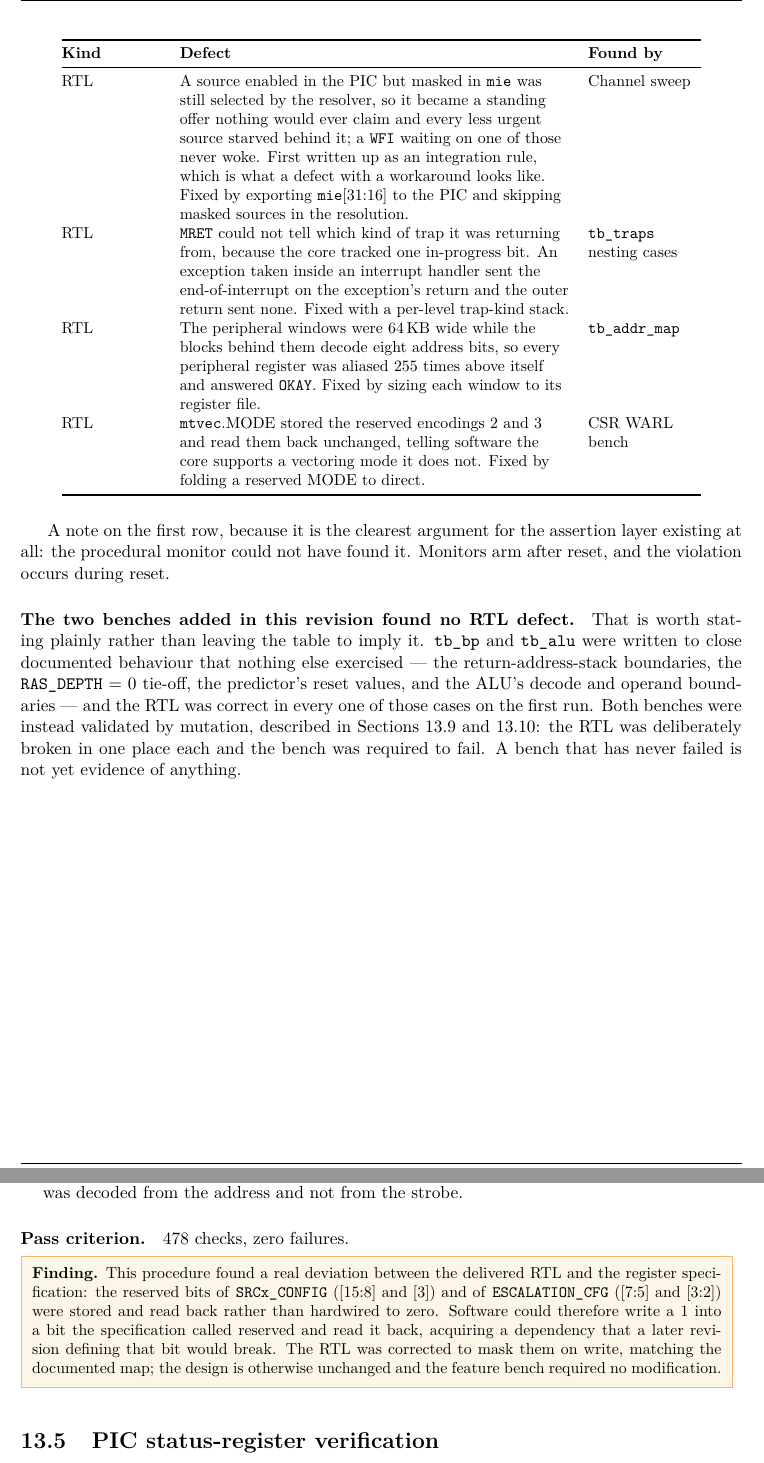
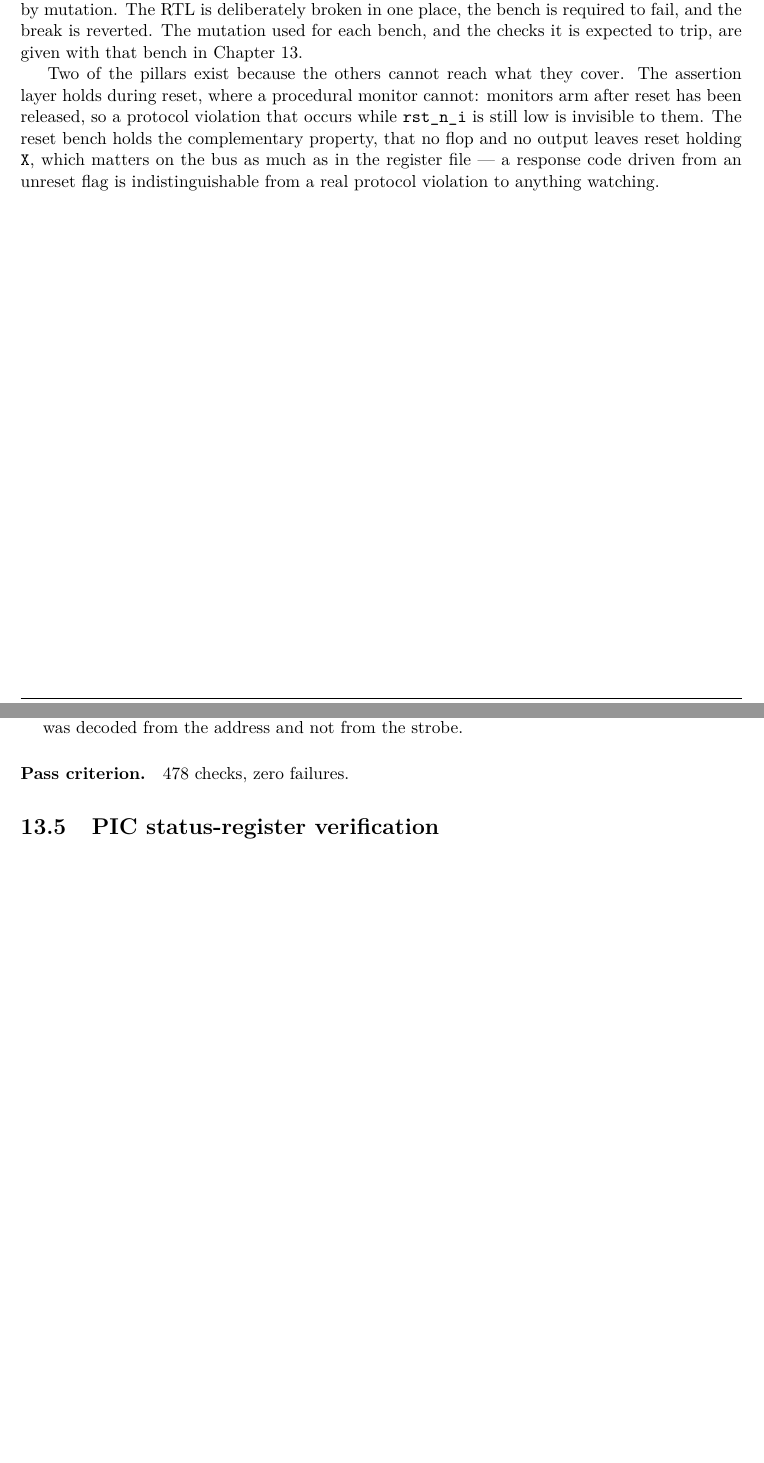
Before and after one commit to C0SM1N23/siemens, a LaTeX thesis (docs/main.tex, which reads docs/chapters/reference/verif_plan.tex, docs/chapters/reference/verification.tex): two parts of pages 69 and 74 of 105 before the commit and two parts of pages 68 and 73 of 104 after it, joined at a grey line, cut at the place of the change, the shorter picture padded with empty space. Compiled offline with pdfLaTeX.

Commit message:
describe behaviour instead of defect history
The report is a specification of what the design does and how it is tested,
so the list of what was found and repaired along the way comes out. What
replaces it is the part that still earns its place: how each bench is shown
to have teeth.

```diff
--- a/docs/chapters/reference/verif_plan.tex
+++ b/docs/chapters/reference/verif_plan.tex
@@ -264,17 +264,6 @@ decoded from the address and not from the strobe.
 \end{enumerate}
 
 \paragraph{Pass criterion.} 478 checks, zero failures.
-
-\begin{deviation}
-\textbf{Finding.} This procedure found a real deviation between the delivered
-RTL and the register specification: the reserved bits of \reg{SRCx\_CONFIG}
-([15:8] and [3]) and of \reg{ESCALATION\_CFG} ([7:5] and [3:2]) were stored and
-read back rather than hardwired to zero. Software could therefore write a 1 into
-a bit the specification called reserved and read it back, acquiring a dependency
-that a later revision defining that bit would break. The RTL was corrected to
-mask them on write, matching the documented map; the design is otherwise
-unchanged and the feature bench required no modification.
-\end{deviation}
 
 % ===========================================================================
 \section{PIC status-register verification}
--- a/docs/chapters/reference/verification.tex
+++ b/docs/chapters/reference/verification.tex
@@ -408 +407,5 @@ has a check in the regression that fails against the uncorrected design.
+is therefore validated the same way, by mutation. The RTL is deliberately broken
+in one place, the bench is required to fail, and the break is reverted. The
+mutation used for each bench, and the checks it is expected to trip, are given
+with that bench in Chapter~\ref{ch:verifplan}.
 
@@ -417,8 +411,0 @@ has a check in the regression that fails against the uncorrected design.
-\toprule
-\textbf{Kind} & \textbf{Defect} & \textbf{Found by} \\
-\midrule
-\endhead
-\bottomrule
-\endfoot
-\bottomrule
-\endlastfoot
@@ -444,31 +412,8 @@ RTL & Illegal load/store encodings issued their AXI transaction before trapping,
-RTL & A source enabled in the PIC but masked in \reg{mie} was still selected by the resolver,
-  so it became a standing offer nothing would ever claim and every less urgent source starved
-  behind it; a \sig{WFI} waiting on one of those never woke. First written up as an integration
-  rule, which is what a defect with a workaround looks like. Fixed by exporting \reg{mie}[31:16]
-  to the PIC and skipping masked sources in the resolution. & Channel sweep \\
-RTL & \sig{MRET} could not tell which kind of trap it was returning from, because the core
-  tracked one in-progress bit. An exception taken inside an interrupt handler sent the
-  end-of-interrupt on the exception's return and the outer return sent none. Fixed with a
-  per-level trap-kind stack. & \file{tb\_traps} nesting cases \\
-RTL & The peripheral windows were 64\,KB wide while the blocks behind them decode eight
-  address bits, so every peripheral register was aliased 255 times above itself and answered
-  \sig{OKAY}. Fixed by sizing each window to its register file. & \file{tb\_addr\_map} \\
-RTL & \reg{mtvec}.MODE stored the reserved encodings 2 and 3 and read them back unchanged,
-  telling software the core supports a vectoring mode it does not. Fixed by folding a reserved
-  MODE to direct. & CSR WARL bench \\
-\end{longtable}}
-
-A note on the first row, because it is the clearest argument for the assertion
-layer existing at all: the procedural monitor could not have found it. Monitors
-arm after reset, and the violation occurs during reset.
-
-\paragraph{The two benches added in this revision found no RTL defect.} That is
-worth stating plainly rather than leaving the table to imply it. \file{tb\_bp}
-and \file{tb\_alu} were written to close documented behaviour that nothing else
-exercised --- the return-address-stack boundaries, the \sig{RAS\_DEPTH}~=~0
-tie-off, the predictor's reset values, and the ALU's decode and operand
-boundaries --- and the RTL was correct in every one of those cases on the first
-run. Both benches were instead validated by mutation, described in
-Sections~\ref{sec:vp-bp} and \ref{sec:vp-alu}: the RTL was deliberately broken
-in one place each and the bench was required to fail. A bench that has never
-failed is not yet evidence of anything.
+Two of the pillars exist because the others cannot reach what they cover. The
+assertion layer holds during reset, where a procedural monitor cannot: monitors
+arm after reset has been released, so a protocol violation that occurs while
+\sig{rst\_n\_i} is still low is invisible to them. The reset bench holds the
+complementary property, that no flop and no output leaves reset holding
+\texttt{X}, which matters on the bus as much as in the register file --- a
+response code driven from an unreset flag is indistinguishable from a real
+protocol violation to anything watching.
```
Also changed, not shown: docs/chapters/integration/integration.tex (+13 -14 lines), docs/chapters/reference/verif_plan.tex (10 more changed lines), docs/chapters/reference/verification.tex (34 more changed lines).
